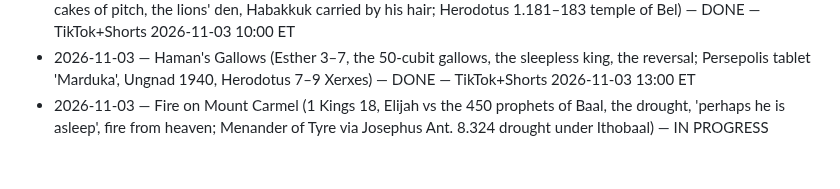
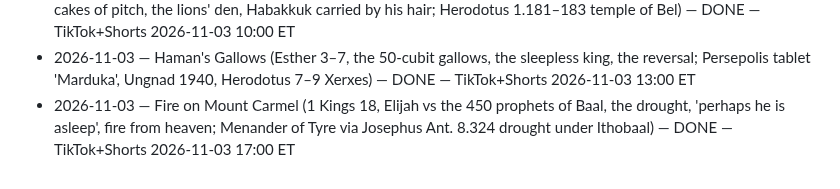
Before and after one commit to ituraev97/lostscriptures-media, a Markdown page: pipeline/STORIES_DONE.md, the part around the change. Rendered like a GitHub page.

Commit message:
stories: Fire on Mount Carmel scheduled TikTok+Shorts 2026-11-03 17:00 ET
Co-Authored-By: Claude Opus 5.5 <noreply@anthropic.com>
Claude-Session: https://claude.ai/code/session_01KDki9CGNHQQ9iZiwodwwN9

```diff
--- a/pipeline/STORIES_DONE.md
+++ b/pipeline/STORIES_DONE.md
@@ -29,4 +29,4 @@
 - 2026-11-02 — The Tower of Babel (Genesis 11:1–9, Etemenanki ziggurat; Tower of Babel stele MS 2063, Pedersén 2024, Herodotus 1.181) — DONE — TikTok+Shorts 2026-11-02 20:00 ET
 - 2026-11-03 — Bel and the Dragon (Daniel 14 / Additions to Daniel: the footprints in the ashes, the dragon and the cakes of pitch, the lions' den, Habakkuk carried by his hair; Herodotus 1.181–183 temple of Bel) — DONE — TikTok+Shorts 2026-11-03 10:00 ET
 - 2026-11-03 — Haman's Gallows (Esther 3–7, the 50-cubit gallows, the sleepless king, the reversal; Persepolis tablet 'Marduka', Ungnad 1940, Herodotus 7–9 Xerxes) — DONE — TikTok+Shorts 2026-11-03 13:00 ET
-- 2026-11-03 — Fire on Mount Carmel (1 Kings 18, Elijah vs the 450 prophets of Baal, the drought, 'perhaps he is asleep', fire from heaven; Menander of Tyre via Josephus Ant. 8.324 drought under Ithobaal) — IN PROGRESS
+- 2026-11-03 — Fire on Mount Carmel (1 Kings 18, Elijah vs the 450 prophets of Baal, the drought, 'perhaps he is asleep', fire from heaven; Menander of Tyre via Josephus Ant. 8.324 drought under Ithobaal) — DONE — TikTok+Shorts 2026-11-03 17:00 ET
```
